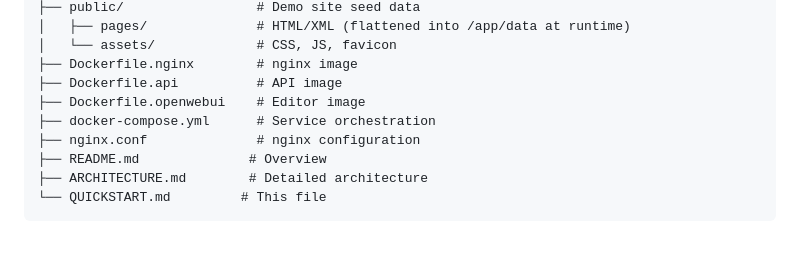
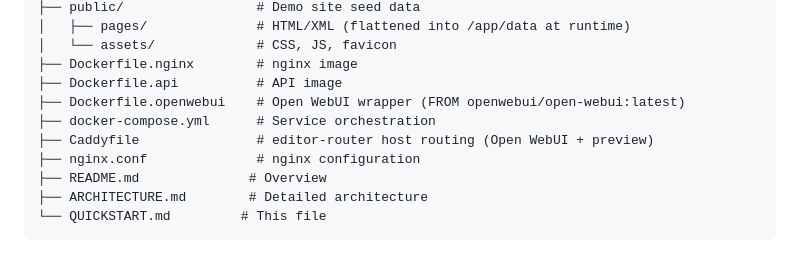
Before and after one commit to mauricewipf/capuz, a Markdown page: QUICKSTART.md, the part around one of its changes. Drawn GitHub-style.

```diff
--- a/QUICKSTART.md
+++ b/QUICKSTART.md
@@ -146,8 +155,9 @@ capuz/
 │   └── assets/             # CSS, JS, favicon
 ├── Dockerfile.nginx        # nginx image
 ├── Dockerfile.api          # API image
-├── Dockerfile.openwebui    # Editor image
+├── Dockerfile.openwebui    # Open WebUI wrapper (FROM openwebui/open-webui:latest)
 ├── docker-compose.yml      # Service orchestration
+├── Caddyfile               # editor-router host routing (Open WebUI + preview)
 ├── nginx.conf              # nginx configuration
 ├── README.md              # Overview
 ├── ARCHITECTURE.md        # Detailed architecture
```
Also changed, not shown: other parts of QUICKSTART.md (+25 -16 lines).
